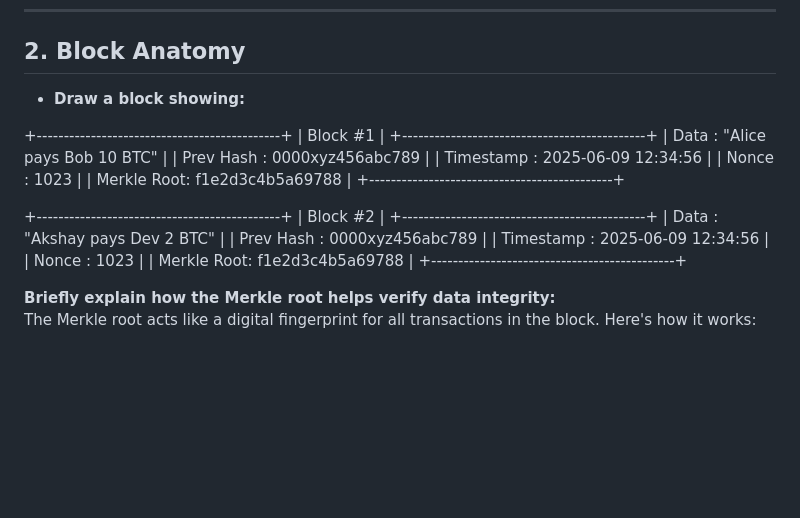
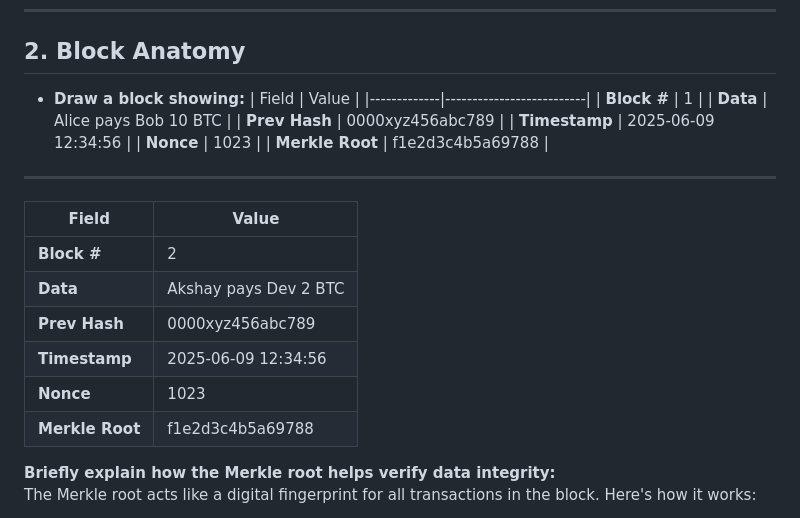
Before and after one commit to Sarvesha91/blockchain-simulations, a Markdown page: README.md, the part around the change. Drawn GitHub-style; blank space fills up the shorter version.

```diff
--- a/README.md
+++ b/README.md
@@ -18,26 +18,25 @@ Medical research is full of trust issues—scientists tweaking data, Big Pharma
 ## 2. Block Anatomy
 
 - **Draw a block showing:**
+| Field       | Value                    |
+|-------------|--------------------------|
+| **Block #** | 1                        |
+| **Data**    | Alice pays Bob 10 BTC    |
+| **Prev Hash** | 0000xyz456abc789        |
+| **Timestamp** | 2025-06-09 12:34:56    |
+| **Nonce**   | 1023                     |
+| **Merkle Root** | f1e2d3c4b5a69788       |
 
-+---------------------------------------------+
-| Block #1 |
-+---------------------------------------------+
-| Data : "Alice pays Bob 10 BTC" |
-| Prev Hash : 0000xyz456abc789 |
-| Timestamp : 2025-06-09 12:34:56 |
-| Nonce : 1023 |
-| Merkle Root: f1e2d3c4b5a69788 |
-+---------------------------------------------+
+---
 
-+---------------------------------------------+
-| Block #2 |
-+---------------------------------------------+
-| Data : "Akshay pays Dev 2 BTC" |
-| Prev Hash : 0000xyz456abc789 |
-| Timestamp : 2025-06-09 12:34:56 |
-| Nonce : 1023 |
-| Merkle Root: f1e2d3c4b5a69788 |
-+---------------------------------------------+
+| Field       | Value                    |
+|-------------|--------------------------|
+| **Block #** | 2                        |
+| **Data**    | Akshay pays Dev 2 BTC    |
+| **Prev Hash** | 0000xyz456abc789        |
+| **Timestamp** | 2025-06-09 12:34:56    |
+| **Nonce**   | 1023                     |
+| **Merkle Root** | f1e2d3c4b5a69788       |
 
 **Briefly explain how the Merkle root helps verify data integrity:**
 The Merkle root acts like a digital fingerprint for all transactions in the block. Here's how it works:
```
